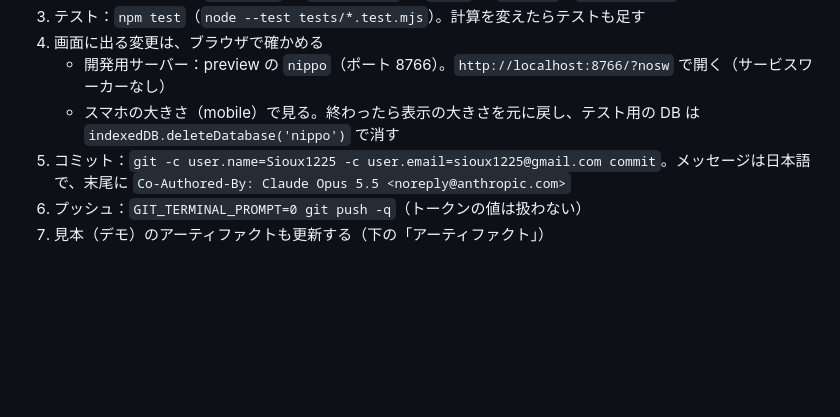
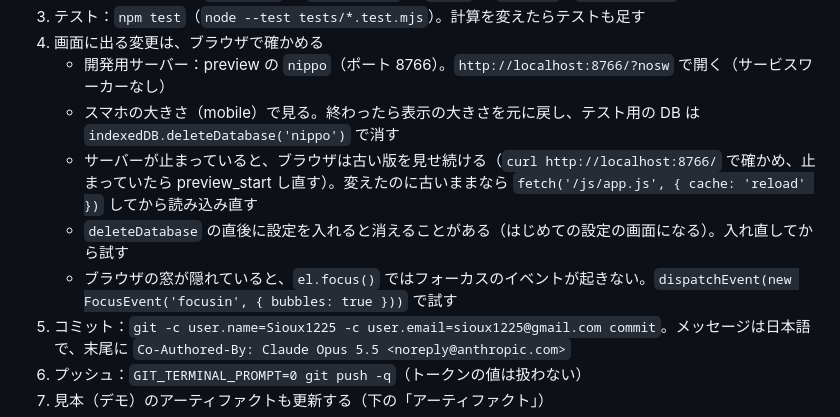
Before and after one commit to Sioux1225/nissapo, a Markdown page: CLAUDE.md, the part around one of its changes. Drawn GitHub-style; blank space fills up the shorter version.

```diff
--- a/CLAUDE.md
+++ b/CLAUDE.md
@@ -23,6 +26,9 @@
 4. 画面に出る変更は、ブラウザで確かめる
    - 開発用サーバー：preview の `nippo`（ポート 8766）。`http://localhost:8766/?nosw` で開く（サービスワーカーなし）
    - スマホの大きさ（mobile）で見る。終わったら表示の大きさを元に戻し、テスト用の DB は `indexedDB.deleteDatabase('nippo')` で消す
+   - サーバーが止まっていると、ブラウザは古い版を見せ続ける（`curl http://localhost:8766/` で確かめ、止まっていたら preview_start し直す）。変えたのに古いままなら `fetch('/js/app.js', { cache: 'reload' })` してから読み込み直す
+   - `deleteDatabase` の直後に設定を入れると消えることがある（はじめての設定の画面になる）。入れ直してから試す
+   - ブラウザの窓が隠れていると、`el.focus()` ではフォーカスのイベントが起きない。`dispatchEvent(new FocusEvent('focusin', { bubbles: true }))` で試す
 5. コミット：`git -c user.name=Sioux1225 -c user.email=sioux1225@gmail.com commit`。メッセージは日本語で、末尾に `Co-Authored-By: Claude Opus 5.5 <noreply@anthropic.com>`
 6. プッシュ：`GIT_TERMINAL_PROMPT=0 git push -q`（トークンの値は扱わない）
 7. 見本（デモ）のアーティファクトも更新する（下の「アーティファクト」）
```
Also changed, not shown: other parts of CLAUDE.md (+11 -3 lines).
